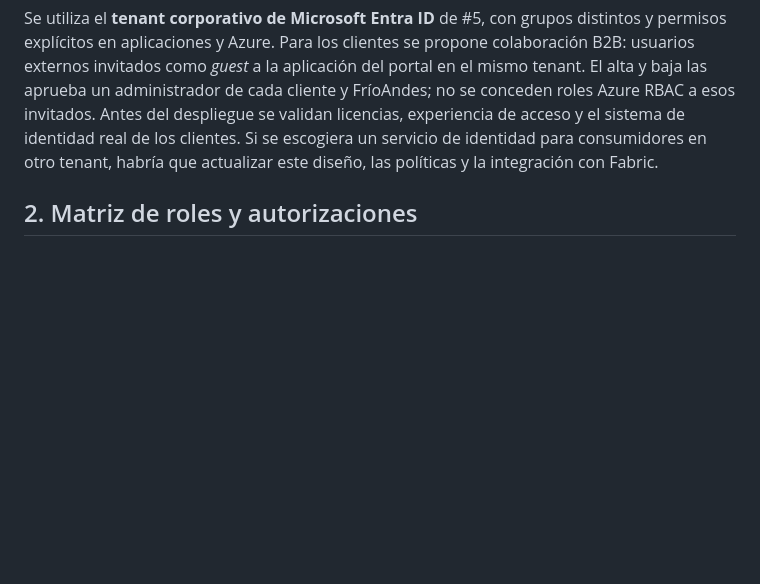
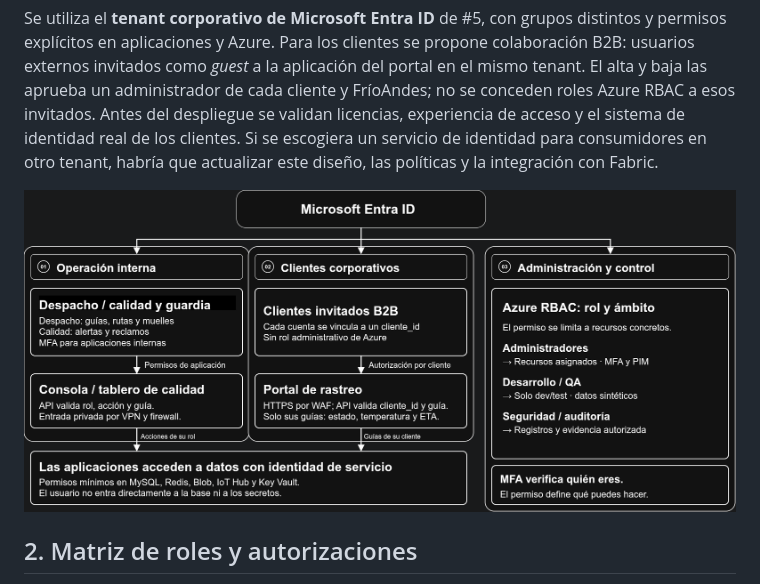
Before and after one commit to frioandes-platform/planning, a Markdown page: docs/architecture/seguridad-iam-cifrado.md, the part around the change. Rendered like a GitHub page; blank space fills up the shorter version.

Commit message:
docs: show landing zone and IAM diagrams in their documents

```diff
--- a/docs/architecture/seguridad-iam-cifrado.md
+++ b/docs/architecture/seguridad-iam-cifrado.md
@@ -5,6 +5,8 @@
 Los 450 usuarios internos y los aproximadamente 2.000 usuarios de clientes corporativos no deben compartir los mismos privilegios. La consola de despacho muestra ubicación de cargas y datos de clientes: solo es accesible desde la red corporativa por el camino privado definido en #8 y #9, y exige autenticación multifactor (**MFA**). El portal público pasa por el WAF, pero una sesión válida solo puede consultar las guías de su propio cliente; ni el WAF ni una etiqueta de Azure sustituyen esa autorización de negocio.
 
 Se utiliza el **tenant corporativo de Microsoft Entra ID** de #5, con grupos distintos y permisos explícitos en aplicaciones y Azure. Para los clientes se propone colaboración B2B: usuarios externos invitados como *guest* a la aplicación del portal en el mismo tenant. El alta y baja las aprueba un administrador de cada cliente y FríoAndes; no se conceden roles Azure RBAC a esos invitados. Antes del despliegue se validan licencias, experiencia de acceso y el sistema de identidad real de los clientes. Si se escogiera un servicio de identidad para consumidores en otro tenant, habría que actualizar este diseño, las políticas y la integración con Fabric.
+
+![Identidades y permisos: operación interna, clientes corporativos y administración, sobre Microsoft Entra ID](diagramas/seguridad-iam-cifrado.drawio.png)
 
 ## 2. Matriz de roles y autorizaciones
 
```
Also changed, not shown: docs/architecture/gobierno-landing-zone.md (+5 -3 lines).
